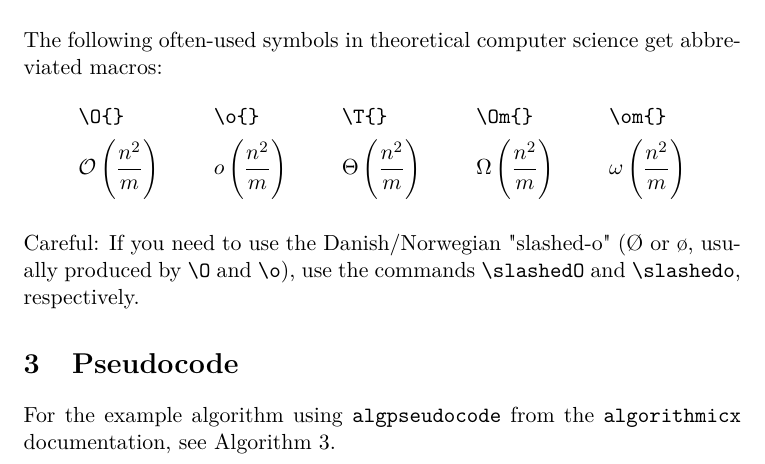
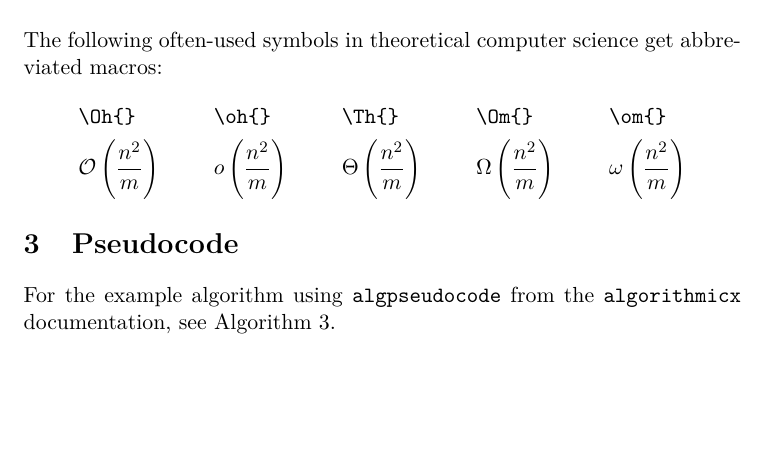
Before and after one commit to niklasbogensperger/atlas-preamble, a LaTeX problem sheet (examples/computer_science.tex, which reads atlas-preamble.sty): part of page 1 of 2, cut so that both start at the same text, the shorter picture padded with empty space. Compiled offline with pdfLaTeX.

Commit message:
Fixed \O \o ambiguity
Now, big and small O are denoted by \Oh and \oh. This is also consistent with other packages, like the complexity package.

For consistency, the theta shortcut has also been updated to \Th

```diff
--- a/atlas-preamble.sty
+++ b/atlas-preamble.sty
@@ -462,12 +462,9 @@
 	% see examples folder for usage
 
 	% asymptotic notation shortcuts
-	\let\slashedO\O
-	\renewcommand{\O}[1]{\ensuremath{\mathcal{O}\left(#1\right)}}
-	\let\slashedo\o
-	\renewcommand{\o}[1]{\ensuremath{o\left(#1\right)}}
-	% -> Caveats: \O and \o usually print a Danish/Norwegian "slashed-o"
-	\newcommand{\T}[1]{\ensuremath{\Theta\left(#1\right)}}
+	\newcommand{\Oh}[1]{\ensuremath{\mathcal{O}\left(#1\right)}}
+	\newcommand{\oh}[1]{\ensuremath{o\left(#1\right)}}
+	\newcommand{\Th}[1]{\ensuremath{\Theta\left(#1\right)}}
 	\newcommand{\Om}[1]{\ensuremath{\Omega\left(#1\right)}}
 	\newcommand{\om}[1]{\ensuremath{\omega\left(#1\right)}}
 \fi
--- a/examples/computer_science.tex
+++ b/examples/computer_science.tex
@@ -26,12 +26,9 @@ You then have the following benefits:
 \section{Theoretical notation macros}
 The following often-used symbols in theoretical computer science get abbreviated macros:
 \begin{align*}
-	&\texttt{\textbackslash O\{\}} & &\texttt{\textbackslash o\{\}} & &\texttt{\textbackslash T\{\}} & &\texttt{\textbackslash Om\{\}} & &\texttt{\textbackslash om\{\}} \\
-	&\O{\frac{n^2}{m}} & &\o{\frac{n^2}{m}} & &\T{\frac{n^2}{m}} & &\Om{\frac{n^2}{m}} & &\om{\frac{n^2}{m}}
+	&\texttt{\textbackslash Oh\{\}} & &\texttt{\textbackslash oh\{\}} & &\texttt{\textbackslash Th\{\}} & &\texttt{\textbackslash Om\{\}} & &\texttt{\textbackslash om\{\}} \\
+	&\Oh{\frac{n^2}{m}} & &\oh{\frac{n^2}{m}} & &\Th{\frac{n^2}{m}} & &\Om{\frac{n^2}{m}} & &\om{\frac{n^2}{m}}
 \end{align*}
-
-\noindent
-Careful: If you need to use the Danish/Norwegian "slashed-o" (\slashedO{} or \slashedo{}, usually produced by \texttt{\textbackslash O} and \texttt{\textbackslash o}), use the commands \texttt{\textbackslash slashedO} and \texttt{\textbackslash slashedo}, respectively.
 
 
 
```
